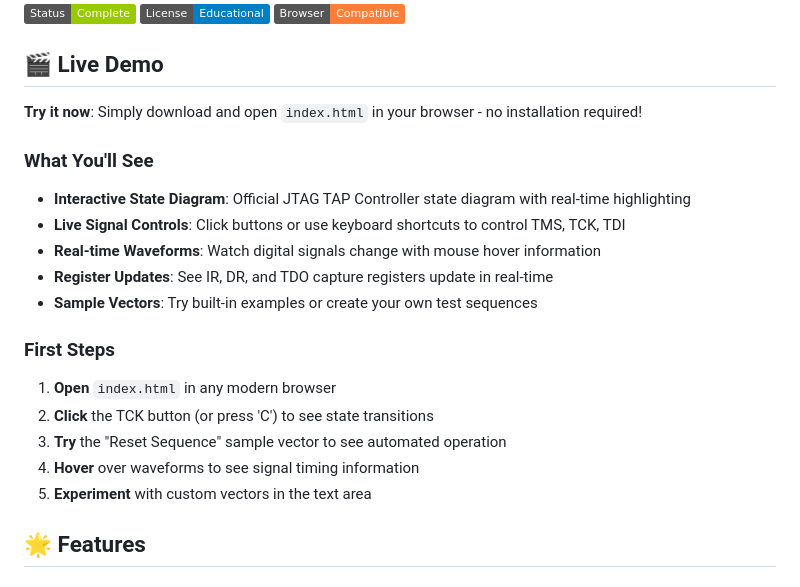
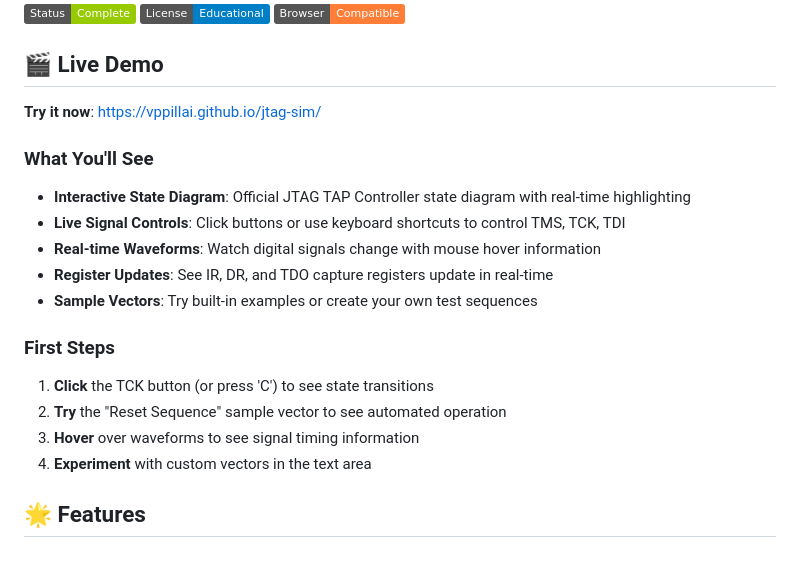
Before and after one commit to vppillai/jtag-sim, a Markdown page: README.md, the part around the change. GitHub-like rendering; badges without logos.

```diff
--- a/README.md
+++ b/README.md
@@ -6,7 +6,7 @@ An interactive web-based visualization tool for the JTAG TAP (Test Access Port)
 
 ## 🎬 Live Demo
 
-**Try it now**: Simply download and open `index.html` in your browser - no installation required!
+**Try it now**: https://vppillai.github.io/jtag-sim/
 
 ### What You'll See
 
@@ -18,11 +18,10 @@ An interactive web-based visualization tool for the JTAG TAP (Test Access Port)
 
 ### First Steps
 
-1. **Open** `index.html` in any modern browser
-2. **Click** the TCK button (or press 'C') to see state transitions
-3. **Try** the "Reset Sequence" sample vector to see automated operation
-4. **Hover** over waveforms to see signal timing information
-5. **Experiment** with custom vectors in the text area
+1. **Click** the TCK button (or press 'C') to see state transitions
+2. **Try** the "Reset Sequence" sample vector to see automated operation
+3. **Hover** over waveforms to see signal timing information
+4. **Experiment** with custom vectors in the text area
 
 ## 🌟 Features
 
```
